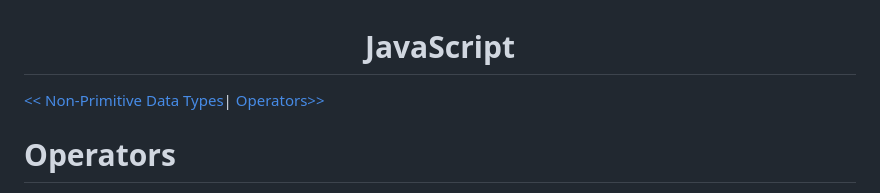
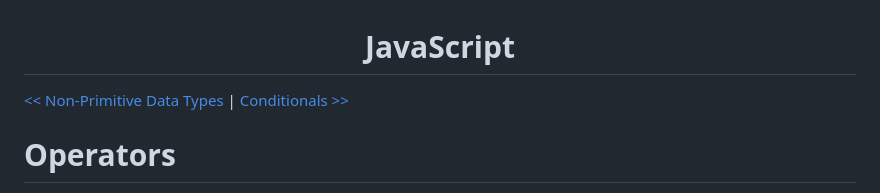
Before and after one commit to FullStackWebDeveloment/Full-Stack-Web-Development, a Markdown page: 03_JavaScript/06_operators/operators.md, the part around the change. Drawn GitHub-style.

Commit message:
upto conditionals

```diff
--- a/03_JavaScript/06_operators/operators.md
+++ b/03_JavaScript/06_operators/operators.md
@@ -2,7 +2,7 @@
   <h1>JavaScript</h1>
 </div>
 
-[<< Non-Primitive Data Types](../05_nonPrimitiveDataTypes/nonPrimitiveDataTypes.md)| [Operators>>](..06_operators/operators.md)
+[<< Non-Primitive Data Types](../05_nonPrimitiveDataTypes/nonPrimitiveDataTypes.md) | [Conditionals >>](../07_conditionals/conditionals.md)
 
 # Operators
 
```
Also changed, not shown: 03_JavaScript/05_nonPrimitiveDataTypes/nonPrimitiveDataTypes.md (+1 -1 lines), 03_JavaScript/07_conditionals/conditionals.md (added, +256 -0 lines).
